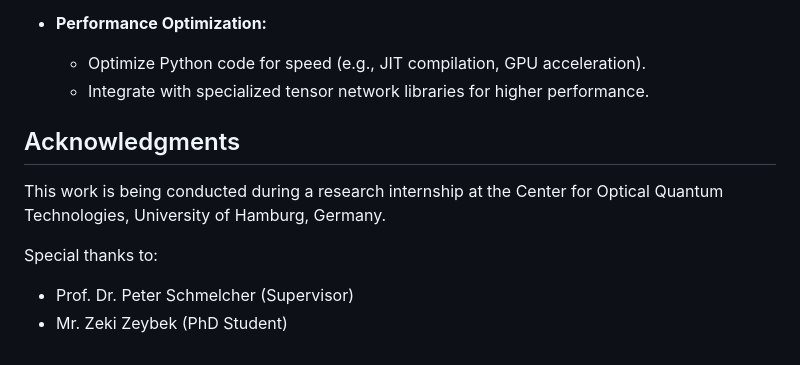
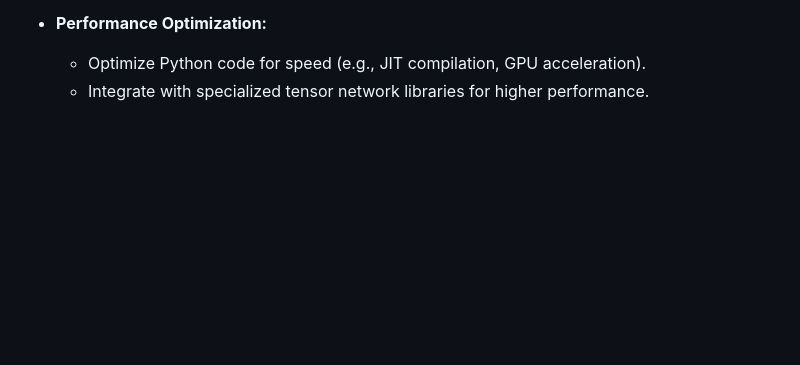
Before and after one commit to arcquantum/Tensor-Networks-and-QAOA, a Markdown page: results.md, the part around the change. Drawn GitHub-style; blank space fills up the shorter version.

```diff
--- a/results.md
+++ b/results.md
@@ -92,11 +92,3 @@ Our future work is planned to include:
 - **Performance Optimization:**
   - Optimize Python code for speed (e.g., JIT compilation, GPU acceleration).
   - Integrate with specialized tensor network libraries for higher performance.
-
-## Acknowledgments
-
-This work is being conducted during a research internship at the Center for Optical Quantum Technologies, University of Hamburg, Germany.
-
-Special thanks to:
-- Prof. Dr. Peter Schmelcher (Supervisor)
-- Mr. Zeki Zeybek (PhD Student)
```
